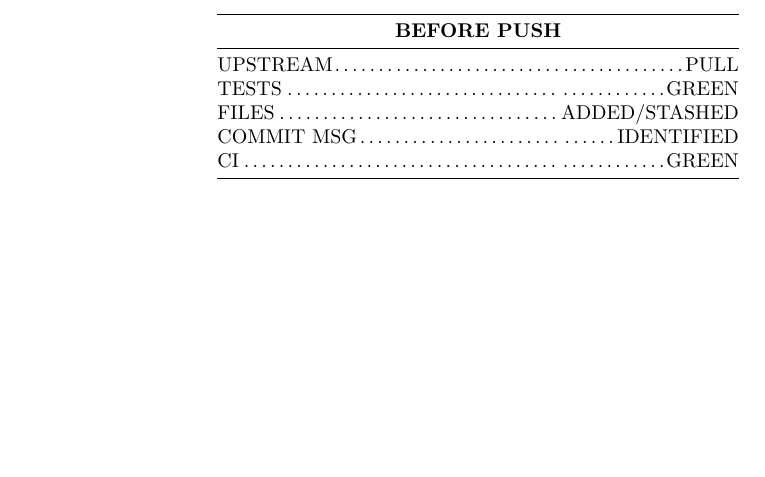
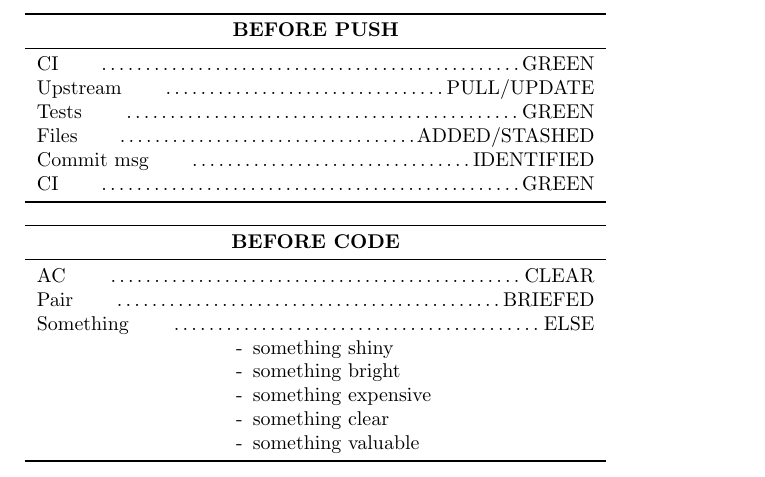
Before and after one commit to mavcunha/checklists, a LaTeX document (test.tex): part of the page, cut so that both start at the same text, the shorter picture padded with empty space. Compiled offline with pdfLaTeX.

Commit message:
Rid of the columns, porper flush left.

```diff
--- a/test.tex
+++ b/test.tex
@@ -16,12 +26,23 @@
 \begin{document}
 
 \begin{checklist}{before push}
-  \item{upstream}{pull}
-  \item{tests}{green}
-  \item{files}{added/stashed}
-  \item{commit msg}{identified}
-  \item{ci}{green}
+  \item{CI}{green}
+  \item{Upstream}{pull/update}
+  \item{Tests}{green}
+  \item{Files}{added/stashed}
+  \item{Commit msg}{identified}
+  \item{CI}{green}
 \end{checklist}
 
+\begin{checklist}{before code}
+  \item{AC}{clear}
+  \item{Pair}{briefed}
+  \item{Something}{Else}
+    \step{something shiny}
+    \step{something bright}
+    \step{something expensive}
+    \step{something clear}
+    \step{something valuable}
+\end{checklist}
 
 \end{document}
```
Also changed, not shown: test.tex (22 more changed lines).
